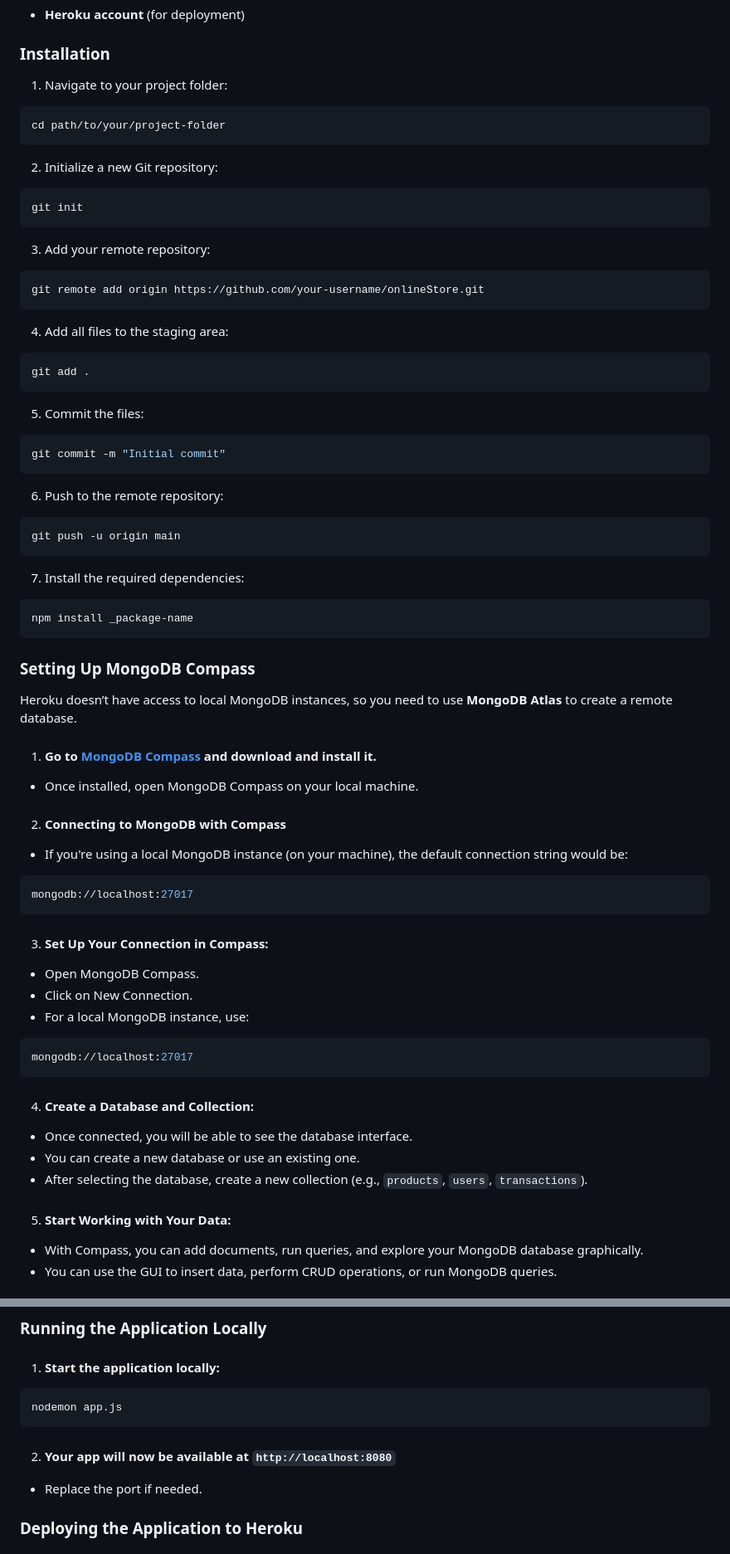
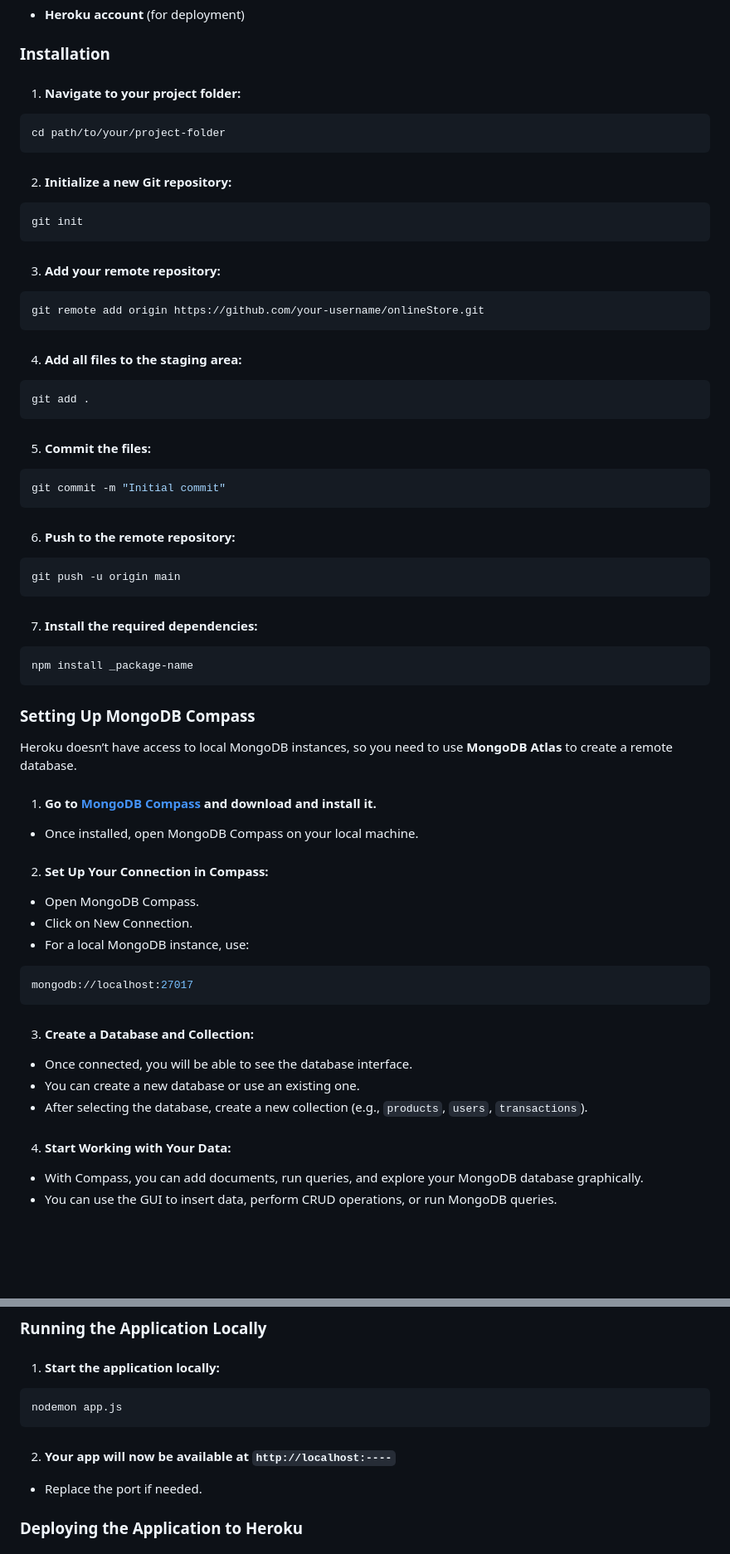
Before and after one commit to dnsubkhyt/onlineStore, a Markdown page: readme.md, 2 parts joined by grey strips. Shown: that part at 83% size. GitHub-like rendering; blank space fills up the shorter version.

````diff
--- a/readme.md
+++ b/readme.md
@@ -98,34 +98,34 @@ To run this project, you need the following:
 
 ### Installation
 
-1.  Navigate to your project folder:
+1.  #### Navigate to your project folder:
 
 ```bash
 cd path/to/your/project-folder
 ```
-2.  Initialize a new Git repository:
+2.  #### Initialize a new Git repository:
 
 ```bash
 git init
 ```
-3.  Add your remote repository:
+3.  #### Add your remote repository:
 ```bash
 git remote add origin https://github.com/your-username/onlineStore.git
 ```
-4.  Add all files to the staging area:
+4.  #### Add all files to the staging area:
 ```bash
 git add .
 ```
-5.  Commit the files:
+5.  #### Commit the files:
 
 ```bash
 git commit -m "Initial commit"
 ```
-6. Push to the remote repository:
+6. #### Push to the remote repository:
 ```bash
 git push -u origin main
 ```
-7.  Install the required dependencies:
+7.  #### Install the required dependencies:
 ```bash
 npm install _package-name
 ```
@@ -137,23 +137,19 @@ Heroku doesn’t have access to local MongoDB instances, so you need to use **Mo
 1. #### Go to [MongoDB Compass]([https://www.mongodb.com/cloud/atlas](https://www.mongodb.com/try/download/compass)) and download and install it.
 - Once installed, open MongoDB Compass on your local machine.
 
-2. #### Connecting to MongoDB with Compass
-- If you're using a local MongoDB instance (on your machine), the default connection string would be:
-```bash
-mongodb://localhost:27017
-```
-3.  #### Set Up Your Connection in Compass:
+2.  #### Set Up Your Connection in Compass:
 - Open MongoDB Compass.
 - Click on New Connection.
 - For a local MongoDB instance, use:
 ```bash
 mongodb://localhost:27017
 ```
-4.  #### Create a Database and Collection:
+3.  #### Create a Database and Collection:
 - Once connected, you will be able to see the database interface.
 - You can create a new database or use an existing one.
 - After selecting the database, create a new collection (e.g., `products`, `users`, `transactions`).
-5.  #### Start Working with Your Data:
+
+4.  #### Start Working with Your Data:
 - With Compass, you can add documents, run queries, and explore your MongoDB database graphically.
 - You can use the GUI to insert data, perform CRUD operations, or run MongoDB queries.
 
@@ -174,7 +170,7 @@ PORT=5000
 ```bash
 nodemon app.js
 ```
-2.  #### Your app will now be available at `http://localhost:8080`
+2.  #### Your app will now be available at `http://localhost:----`
 *   Replace the port if needed.
 
 
````
Also changed, not shown: other parts of readme.md (+10 -8 lines).
